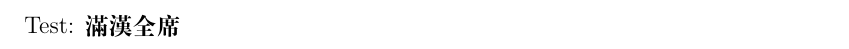
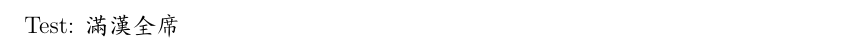
Before and after one commit to donizyo/LaTeX-Travis, a LaTeX document (main.tex): part of page 1 of 3, cut so that both start at the same text. Compiled offline with XeLaTeX; a missing font is replaced by an installed copy or a similar font.

Commit message:
Update tex

```diff
--- a/main.tex
+++ b/main.tex
@@ -2,9 +2,7 @@
 \usepackage[a4paper,width=150mm,top=25mm,bottom=25mm,bindingoffset=6mm]{geometry}
 \usepackage{hyperref}
 \usepackage{fontspec}
-\setCJKmainfont{SimSun.ttf}
-\setCJKsansfont{SimHei.ttf}
-\setCJKmonofont{SimFang.ttf}
+\setCJKmainfont{STKaiTi.ttf}
 %\usepackage{tikz}
 
 \title{The Most Beautiful Math Equations}
```
